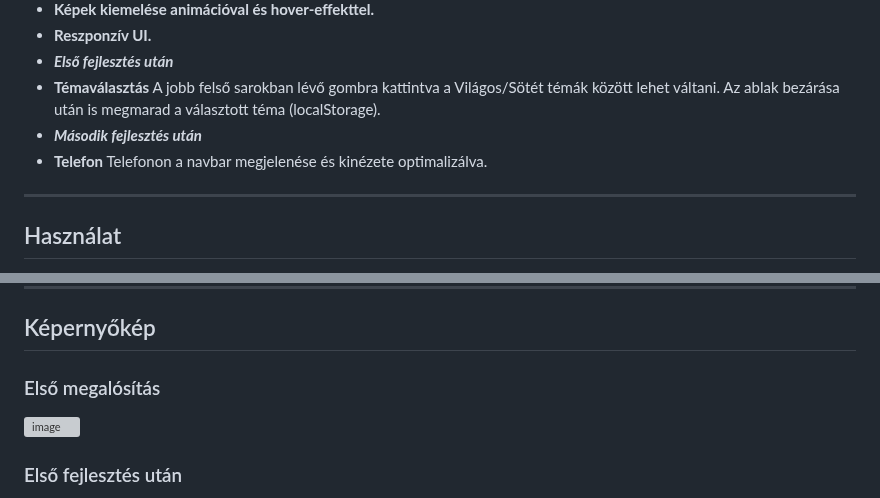
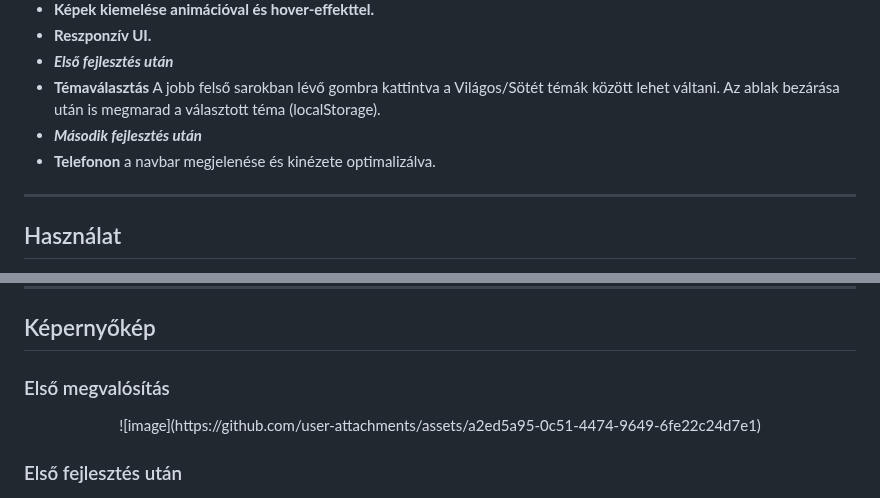
Before and after one commit to MolnarHangaBorbala/Pick-A-Color, a Markdown page: README.md, 2 parts joined by grey strips. Drawn GitHub-style; grey boxes are pictures that could not be loaded.

```diff
--- a/README.md
+++ b/README.md
@@ -21,7 +21,7 @@ Egy egyszerű, de látványos webalkalmazás, amely lehetővé teszi, hogy kivá
 - ***Első fejlesztés után***
 - **Témaválasztás** A jobb felső sarokban lévő gombra kattintva a Világos/Sötét témák között lehet váltani. Az ablak bezárása után is megmarad a választott téma (localStorage).
 - ***Második fejlesztés után***
-- **Telefon** Telefonon a navbar megjelenése és kinézete optimalizálva.
+- **Telefonon** a navbar megjelenése és kinézete optimalizálva.
 
 ---
 
@@ -81,7 +81,9 @@ Illeszd be a saját kulcsaidat a `jsColor.js` fájlban a `unsplashKey` és `pexe
 ---
 
 ## Képernyőkép
-### Első megalósítás
-![image](https://github.com/user-attachments/assets/a2ed5a95-0c51-4474-9649-6fe22c24d7e1)
+### Első megvalósítás
+<p align="center">
+      ![image](https://github.com/user-attachments/assets/a2ed5a95-0c51-4474-9649-6fe22c24d7e1)
+</p>
 
 ### Első fejlesztés után
```
Also changed, not shown: other parts of README.md (+16 -5 lines).
